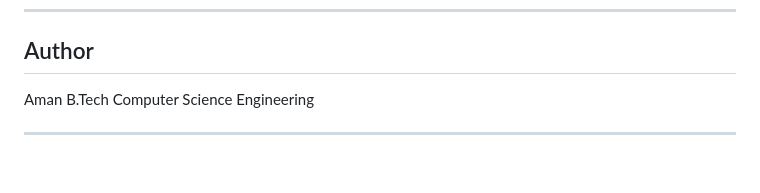
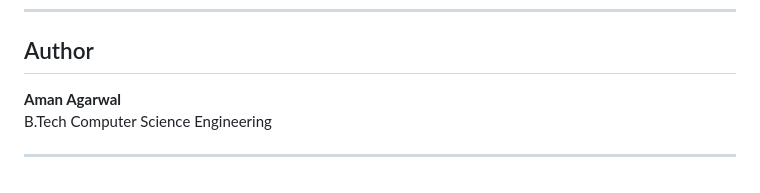
Before and after one commit to agarwalaman598/nlp-db-llm, a Markdown page: README.md, the part around the change. GitHub-like rendering.

Commit message:
Update author information in README.md

```diff
--- a/README.md
+++ b/README.md
@@ -221,7 +221,8 @@ Educational / demonstration use.
 ---
 
 ## Author
-Aman
+
+**Aman Agarwal**
 B.Tech Computer Science Engineering
 
 ---
```
